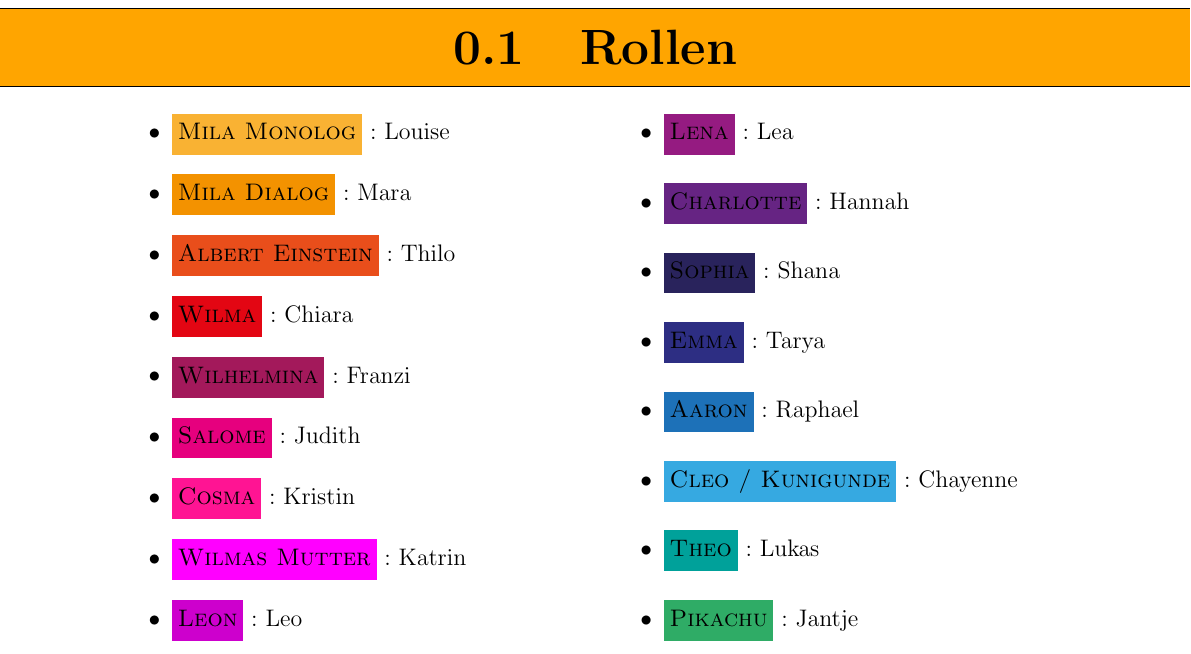
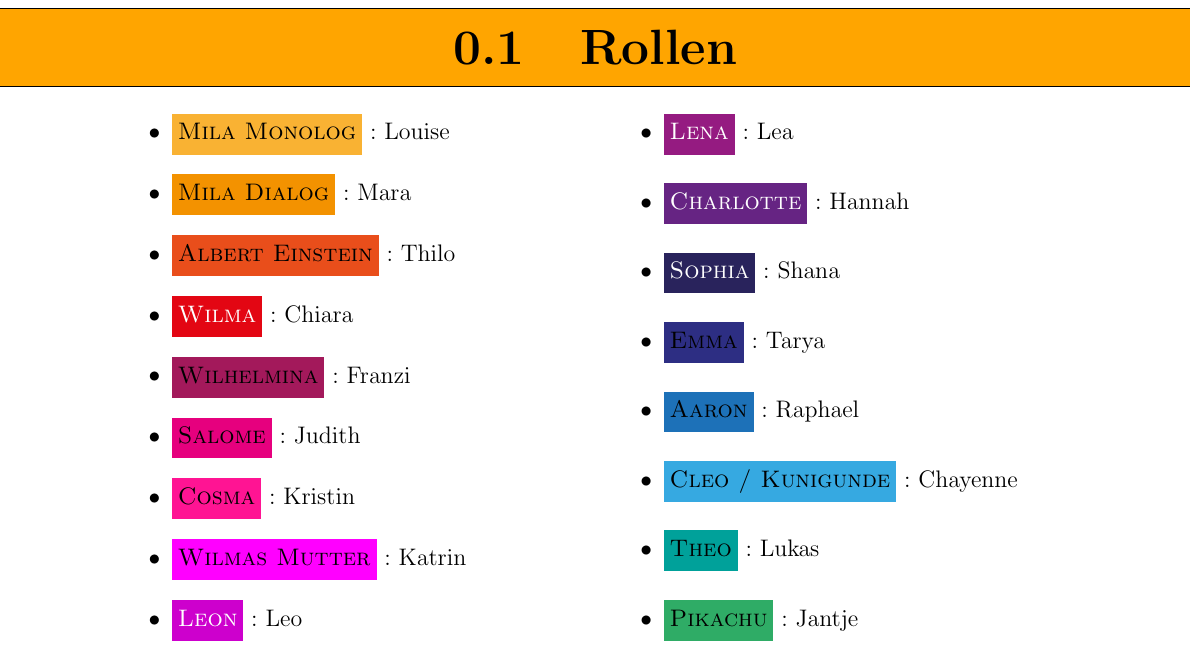
Before and after one commit to TenSing-Moers/Theaterskript2018, a LaTeX document (Theaterskript/Theaterskript-2018.tex, which reads Theaterskript/colorLists.tex): part of page 4 of 4, cut so that both start at the same text. Compiled offline with pdfLaTeX; an older LaTeX class or package is replaced by its successor.

Commit message:
updated text colors

```diff
--- a/Theaterskript/colorLists.tex
+++ b/Theaterskript/colorLists.tex
@@ -49,6 +49,23 @@
 \addtonumberedlist[highlightcolors]{colorz}
 
 \newnumberedlist{textcolors}
+\addtonumberedlist[textcolors]{black} % Mila Monolog
+\addtonumberedlist[textcolors]{black} % Mila Dialog
+\addtonumberedlist[textcolors]{black} % Albert Einstein
+\addtonumberedlist[textcolors]{black} % Wilma
+\addtonumberedlist[textcolors]{white} % Wilhelmina
+\addtonumberedlist[textcolors]{black} % Salome
+\addtonumberedlist[textcolors]{black} % Cosma
+\addtonumberedlist[textcolors]{black} % Wilmas Mutter
+\addtonumberedlist[textcolors]{black} % Leon
+\addtonumberedlist[textcolors]{white} % Lena
+\addtonumberedlist[textcolors]{white} % Charlotte
+\addtonumberedlist[textcolors]{white} % Sophia
+\addtonumberedlist[textcolors]{white} % Emma
+\addtonumberedlist[textcolors]{black} % Aaron
+\addtonumberedlist[textcolors]{black} % Cleo
+\addtonumberedlist[textcolors]{black} % Theo
+\addtonumberedlist[textcolors]{black} % Pikachu
 \addtonumberedlist[textcolors]{black}
 \addtonumberedlist[textcolors]{black}
 \addtonumberedlist[textcolors]{black}
@@ -58,20 +75,3 @@
 \addtonumberedlist[textcolors]{black}
 \addtonumberedlist[textcolors]{black}
 \addtonumberedlist[textcolors]{black}
-\addtonumberedlist[textcolors]{black}
-\addtonumberedlist[textcolors]{black}
-\addtonumberedlist[textcolors]{black}
-\addtonumberedlist[textcolors]{black}
-\addtonumberedlist[textcolors]{black}
-\addtonumberedlist[textcolors]{black}
-\addtonumberedlist[textcolors]{black}
-\addtonumberedlist[textcolors]{black}
-\addtonumberedlist[textcolors]{black}
-\addtonumberedlist[textcolors]{black}
-\addtonumberedlist[textcolors]{black}
-\addtonumberedlist[textcolors]{black}
-\addtonumberedlist[textcolors]{black}
-\addtonumberedlist[textcolors]{black}
-\addtonumberedlist[textcolors]{black}
-\addtonumberedlist[textcolors]{black}
-\addtonumberedlist[textcolors]{black}
```
